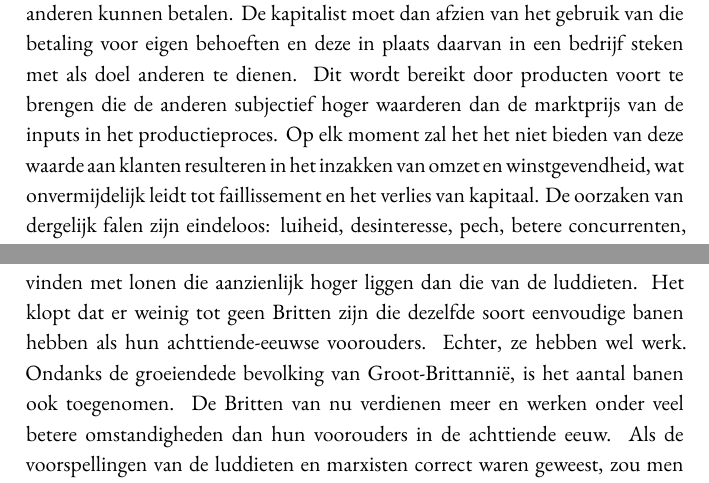
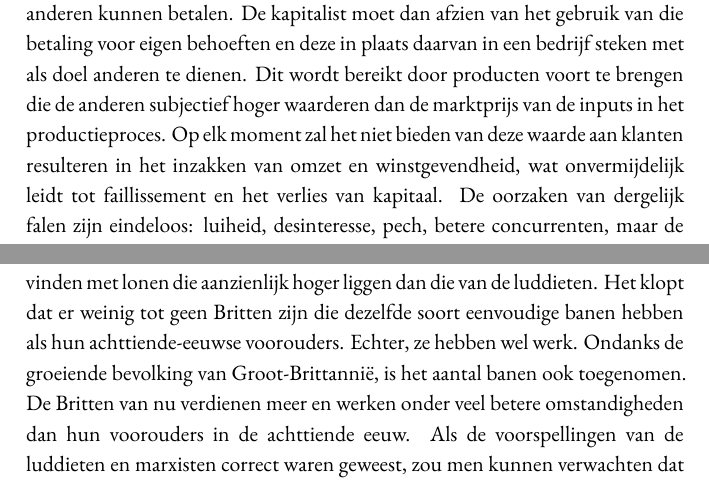
Before and after one commit to konsensusnetwork/POE_NL, a LaTeX book (main.tex, which reads chapters/ch06.tex, chapters/ch07.tex): two parts of pages 126 and 140 of 400, joined at a grey line, cut so that both start at the same text. Compiled offline with XeLaTeX.

Commit message:
fix typos

```diff
--- a/chapters/ch06.tex
+++ b/chapters/ch06.tex
@@ -96,7 +96,7 @@ Het is de moeite waard om te vermelden dat noch de Marxistische noch de Keynesia
 
 Kapitaalaccumulatie is ook inherent risicovol en onzeker. Bovenop het risico\index{risico} van vernietiging dat hierboven is besproken, zijn er talloze redenen waarom kapitaal\index{kapitaal} mogelijk niet de gewenste kwaliteit en hoeveelheid eindproducten zou kunnen opleveren. Kapitaal loopt het risico\index{risico} om achterhaald te raken door de uitvinding van nieuwere producten en productiemethoden. Een ondernemer kan buiten haar eigen schuld ontdekken dat haar volledige investering achterhaald geraakt is, wanneer een concurrent een beter product ontwikkelt of een veel goedkopere manier om een product te maken. \textbf{Kapitaalaccumulatie vereist niet alleen het opofferen van het heden voor de toekomst, maar het vereist ook het opofferen van het zekere voor het onzekere.} De kapitalist speculeert constant dat haar investering in de toekomst een positief rendement zal opleveren, maar ze kan altijd verkeerd zitten.
 
-Om kapitalist te worden, moet je eerst iets van waarde produceren waarvoor anderen kunnen betalen. De kapitalist moet dan afzien van het gebruik van die betaling voor eigen behoeften en deze in plaats daarvan in een bedrijf\index{bedrijf} steken met als doel anderen te dienen. Dit wordt bereikt door producten voort te brengen die de anderen subjectief hoger waarderen dan de marktprijs van de inputs in het productieproces\index{productieproces}. Op elk moment zal het het niet bieden van deze waarde aan klanten resulteren in het inzakken van omzet en winstgevendheid, wat onvermijdelijk leidt tot faillissement\index{faillissement} en het verlies van kapitaal\index{kapitaal}. De oorzaken van dergelijk falen zijn eindeloos: luiheid, desinteresse, pech, betere concurrenten, maar de uitkomst is altijd hetzelfde: het verlies van kapitaal\index{kapitaal}.
+Om kapitalist te worden, moet je eerst iets van waarde produceren waarvoor anderen kunnen betalen. De kapitalist moet dan afzien van het gebruik van die betaling voor eigen behoeften en deze in plaats daarvan in een bedrijf\index{bedrijf} steken met als doel anderen te dienen. Dit wordt bereikt door producten voort te brengen die de anderen subjectief hoger waarderen dan de marktprijs van de inputs in het productieproces\index{productieproces}. Op elk moment zal het niet bieden van deze waarde aan klanten resulteren in het inzakken van omzet en winstgevendheid, wat onvermijdelijk leidt tot faillissement\index{faillissement} en het verlies van kapitaal\index{kapitaal}. De oorzaken van dergelijk falen zijn eindeloos: luiheid, desinteresse, pech, betere concurrenten, maar de uitkomst is altijd hetzelfde: het verlies van kapitaal\index{kapitaal}.
 
 Dit zijn de redenen waarom kapitaalbezit zo waardevol en productief is, en waarom werknemers ervoor kiezen om voor eigenaren van kapitaal\index{kapitaal} te blijven werken. Zoals Murray Rothbard\index{Murray Rothbard} het verwoordde:
 
--- a/chapters/ch07.tex
+++ b/chapters/ch07.tex
@@ -29,7 +29,7 @@ De opkomst van de industrialisatie en het gebruik van grote hoeveelheden energie
 
 Hadden de luddieten gelijk? Zou verdere automatisering resulteren in de werkloosheid van grote delen van de bevolking, met vreselijke maatschappelijke consequenties tot gevolg? De overeenkomsten tussen hun geklaag en marxistische theorieën zijn een duidelijke waarschuwing voor het tegendeel. Bovendien ondersteunt empirische observatie de beweringen van de luddieten niet. Maar het definitieve antwoord kan alleen worden verkregen door een economische manier van denken.
 
-Na ruim twee eeuwen van automatisering en industrialisatie is de situatie nu zo dat het merendeel van de Britse volwassenen die willen werken, werk kunnen vinden met lonen die aanzienlijk hoger liggen dan die van de luddieten. Het klopt dat er weinig tot geen Britten zijn die dezelfde soort eenvoudige banen hebben als hun achttiende-eeuwse voorouders. Echter, ze hebben wel werk. Ondanks de groeiendede bevolking van Groot-Brittannië, is het aantal banen ook toegenomen. De Britten van nu verdienen meer en werken onder veel betere omstandigheden dan hun voorouders in de achttiende eeuw. Als de voorspellingen van de luddieten en marxisten correct waren geweest, zou men kunnen verwachten dat na twee eeuwen van technologische vooruitgang vandaag de dag niemand meer werk zou hebben, laat staan beter werk.
+Na ruim twee eeuwen van automatisering en industrialisatie is de situatie nu zo dat het merendeel van de Britse volwassenen die willen werken, werk kunnen vinden met lonen die aanzienlijk hoger liggen dan die van de luddieten. Het klopt dat er weinig tot geen Britten zijn die dezelfde soort eenvoudige banen hebben als hun achttiende-eeuwse voorouders. Echter, ze hebben wel werk. Ondanks de groeiende bevolking van Groot-Brittannië, is het aantal banen ook toegenomen. De Britten van nu verdienen meer en werken onder veel betere omstandigheden dan hun voorouders in de achttiende eeuw. Als de voorspellingen van de luddieten en marxisten correct waren geweest, zou men kunnen verwachten dat na twee eeuwen van technologische vooruitgang vandaag de dag niemand meer werk zou hebben, laat staan beter werk.
 
 De verwarring van de luddieten was dat ze arbeid als een consumptiegoed\index{consumptiegoed} behandelden, aangeschaft voor het nut dat het biedt, in plaats van een productiegoed, aangeschaft voor de productie\index{productie} van consumptiegoederen\index{consumptiegoed}. Een consumptiegoed\index{consumptiegoed} waarvoor een superieur alternatief gevonden kan worden, is niet langer gewild en kan zijn economische waarde verliezen, zoals gebeurde met typemachines na de uitvinding van computers. Maar de vraag naar een productiegoed is niet noodzakelijk afhankelijk van het nut ervan voor de koper; het is afhankelijk van het nut van het goed voor productie\index{productie}. Zelfs als een productiefactor in één productieproces\index{productieproces} vervangen zou worden, zou het nog steeds waardevol zijn als het in een ander productieproces\index{productieproces} gebruikt kon worden.
 
```
